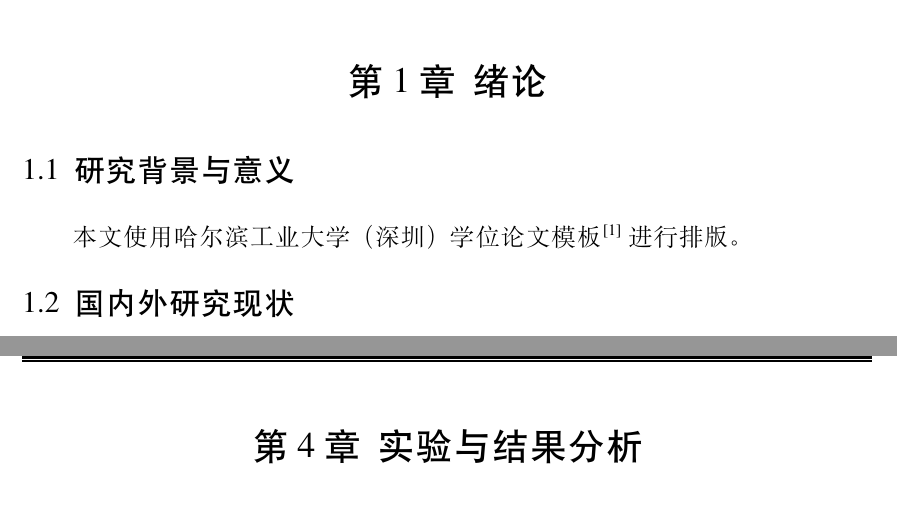
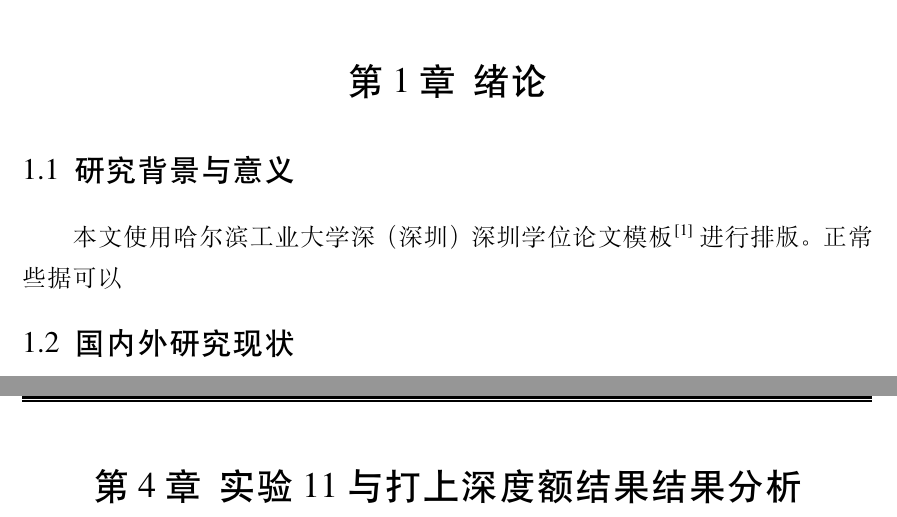
Before and after one commit to coinuppup/fastGraduateForPaper, a LaTeX thesis (thesis.tex, which reads body/chapter1.tex, body/chapter4.tex): two parts of pages 8 and 11 of 16, joined at a grey line, cut so that both start at the same text. Compiled offline with XeLaTeX; a missing font is replaced by an installed copy or a similar font.

Commit message:
polish(1.1, 4): 调整绪论段落与第四章标题
Co-Authored-By: Claude Opus 4.7 <noreply@anthropic.com>

```diff
--- a/body/chapter1.tex
+++ b/body/chapter1.tex
@@ -4,7 +4,8 @@
 
 \section{研究背景与意义}
 
-本文使用哈尔滨工业大学（深圳）学位论文模板~\cite{hithesis2017} 进行排版。
+本文使用哈尔滨工业大学深（深圳）深圳学位论文模板~\cite{hithesis2017} 进行排版。正常些据可以
+
 
 \section{国内外研究现状}
 
--- a/body/chapter4.tex
+++ b/body/chapter4.tex
@@ -1,3 +1,3 @@
 % !Mode:: "TeX:UTF-8"
 
-\chapter{实验与结果分析}[Experiments and Results Analysis]
+\chapter{实验11与打上深度额结果结果分析}[Experiments and Results Analysis]
```
